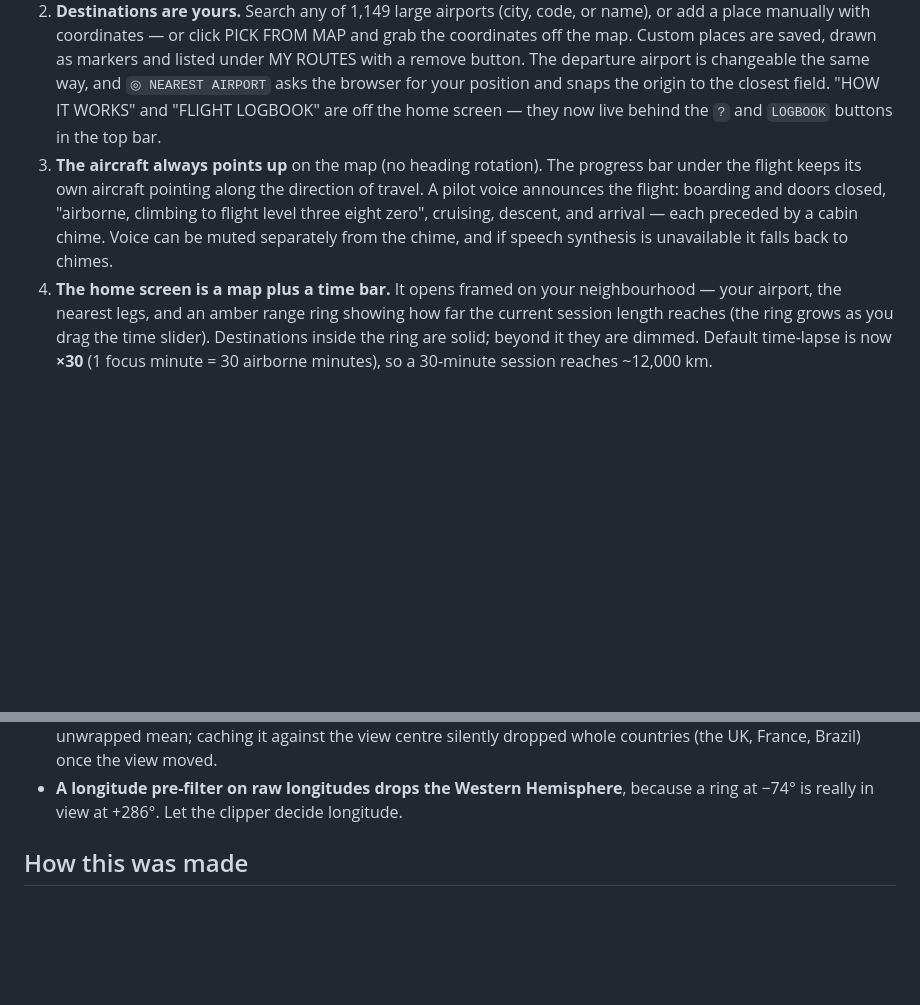
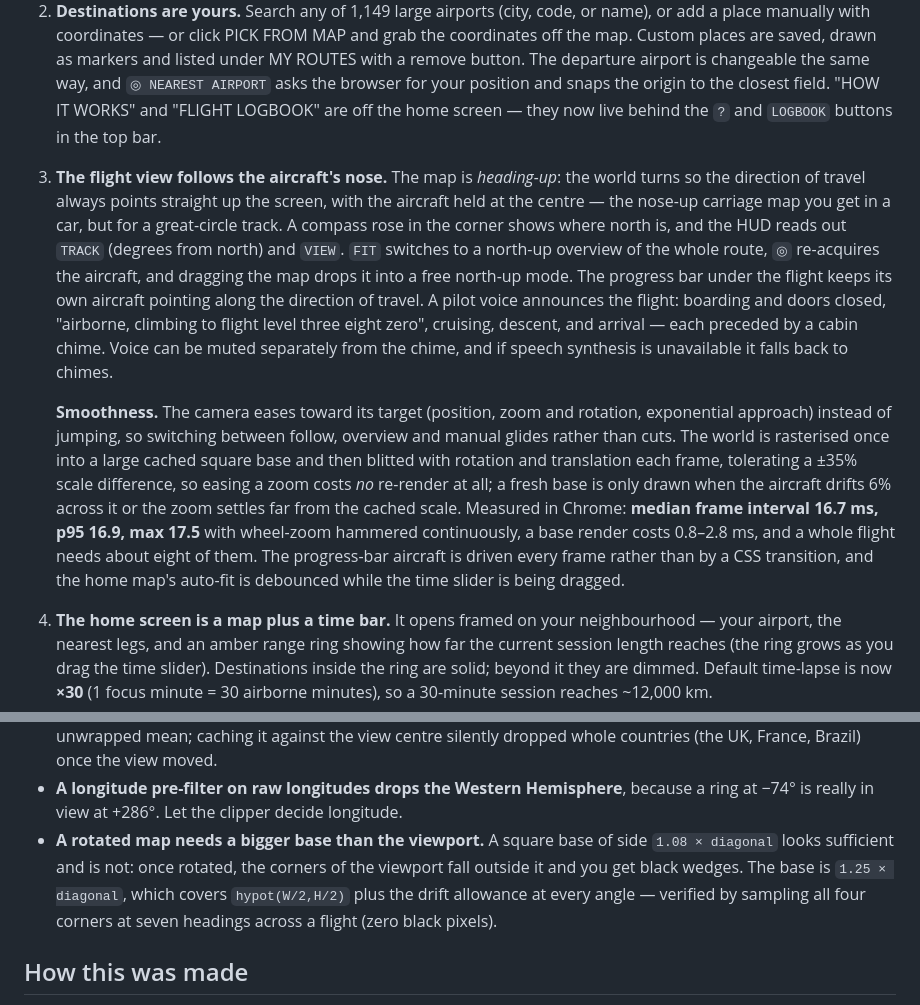
Before and after one commit to AndyYan999/skyfocus, a Markdown page: README.md, 2 parts joined by grey strips. GitHub-like rendering; blank space fills up the shorter version.

```diff
--- a/README.md
+++ b/README.md
@@ -24,12 +24,28 @@ polygons and a 1,149-airport database are embedded, so nothing is fetched at run
    browser for your position and snaps the origin to the closest field.
    "HOW IT WORKS" and "FLIGHT LOGBOOK" are off the home screen — they now live behind the `?`
    and `LOGBOOK` buttons in the top bar.
-3. **The aircraft always points up** on the map (no heading rotation). The progress bar under
+3. **The flight view follows the aircraft's nose.** The map is *heading-up*: the world turns
+   so the direction of travel always points straight up the screen, with the aircraft held at
+   the centre — the nose-up carriage map you get in a car, but for a great-circle track. A
+   compass rose in the corner shows where north is, and the HUD reads out `TRACK` (degrees from
+   north) and `VIEW`. `FIT` switches to a north-up overview of the whole route, `◎` re-acquires
+   the aircraft, and dragging the map drops it into a free north-up mode. The progress bar under
    the flight keeps its own aircraft pointing along the direction of travel. A pilot voice
    announces the flight: boarding and doors closed, "airborne, climbing to flight level three
    eight zero", cruising, descent, and arrival — each preceded by a cabin chime. Voice can be
    muted separately from the chime, and if speech synthesis is unavailable it falls back to
    chimes.
+
+   **Smoothness.** The camera eases toward its target (position, zoom and rotation, exponential
+   approach) instead of jumping, so switching between follow, overview and manual glides rather
+   than cuts. The world is rasterised once into a large cached square base and then blitted with
+   rotation and translation each frame, tolerating a ±35% scale difference, so easing a zoom
+   costs *no* re-render at all; a fresh base is only drawn when the aircraft drifts 6% across it
+   or the zoom settles far from the cached scale. Measured in Chrome: **median frame interval
+   16.7 ms, p95 16.9, max 17.5** with wheel-zoom hammered continuously, a base render costs
+   0.8–2.8 ms, and a whole flight needs about eight of them. The progress-bar aircraft is driven
+   every frame rather than by a CSS transition, and the home map's auto-fit is debounced while
+   the time slider is being dragged.
 4. **The home screen is a map plus a time bar.** It opens framed on your neighbourhood — your
    airport, the nearest legs, and an amber range ring showing how far the current session
    length reaches (the ring grows as you drag the time slider). Destinations inside the ring
@@ -100,6 +128,11 @@ Found by sampling the rendered canvas rather than by looking at it:
   whole countries (the UK, France, Brazil) once the view moved.
 - **A longitude pre-filter on raw longitudes drops the Western Hemisphere**, because a ring at
   −74° is really in view at +286°. Let the clipper decide longitude.
+- **A rotated map needs a bigger base than the viewport.** A square base of side `1.08 ×
+  diagonal` looks sufficient and is not: once rotated, the corners of the viewport fall outside
+  it and you get black wedges. The base is `1.25 × diagonal`, which covers `hypot(W/2,H/2)` plus
+  the drift allowance at every angle — verified by sampling all four corners at seven headings
+  across a flight (zero black pixels).
 
 ## How this was made
 
```
Also changed, not shown: other parts of README.md (+12 -0 lines), shots/1-board.png, shots/1b-home-map.png (added), shots/2-boarding-pass.png, shots/4-flight-map.png, shots/5-landed.png, 2 other files.
